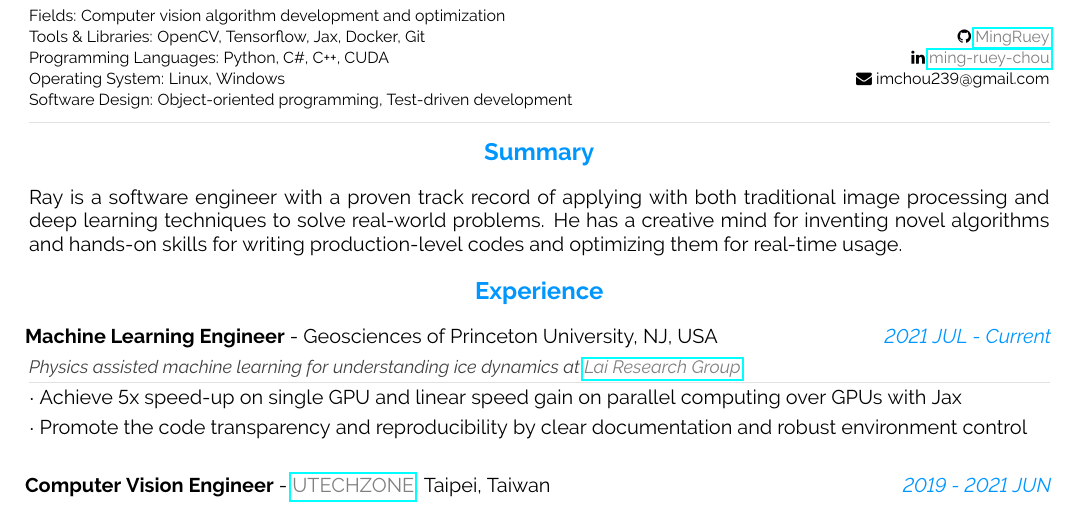
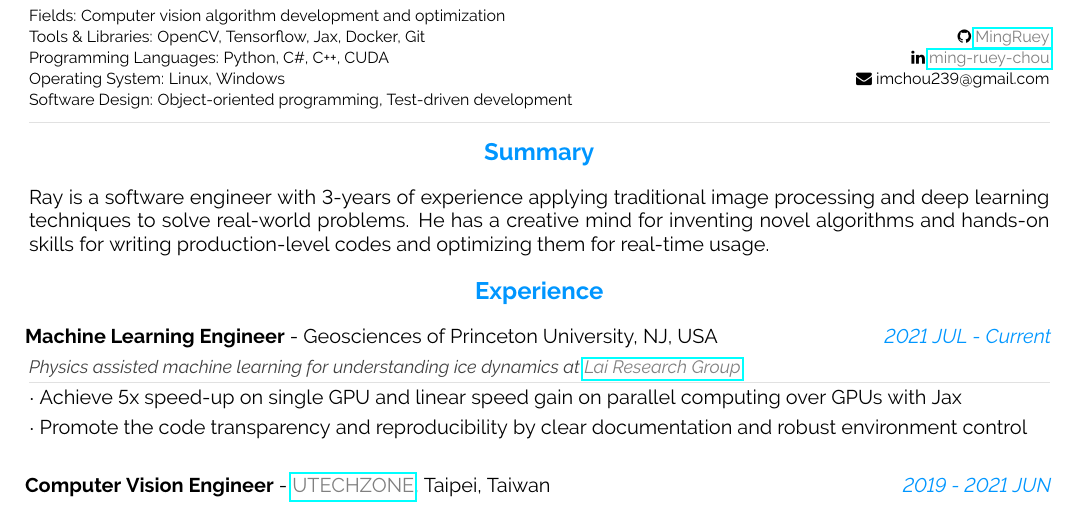
Before and after one commit to MingRuey/mingruey.github.io, a LaTeX CV (Resume-EN/resume.tex): part of the page, cut so that both start at the same text. Compiled offline with pdfLaTeX.

Commit message:
Refine summary

```diff
--- a/Resume-EN/resume.tex
+++ b/Resume-EN/resume.tex
@@ -338,7 +338,7 @@
 %----------------------------------------------------------------------------------------
 \vspace{-6pt}
 \cvsection{Summary}
-Ray is a software engineer with a proven track record of applying with both traditional image processing and deep learning techniques to solve real-world problems.
+Ray is a software engineer with 3-years of experience applying traditional image processing and deep learning techniques to solve real-world problems.
 He has a creative mind for inventing novel algorithms and hands-on skills for writing production-level codes and optimizing them for real-time usage.
 
 %============================================================================%
```
Also changed, not shown: Resume-EN/resume.pdf.
